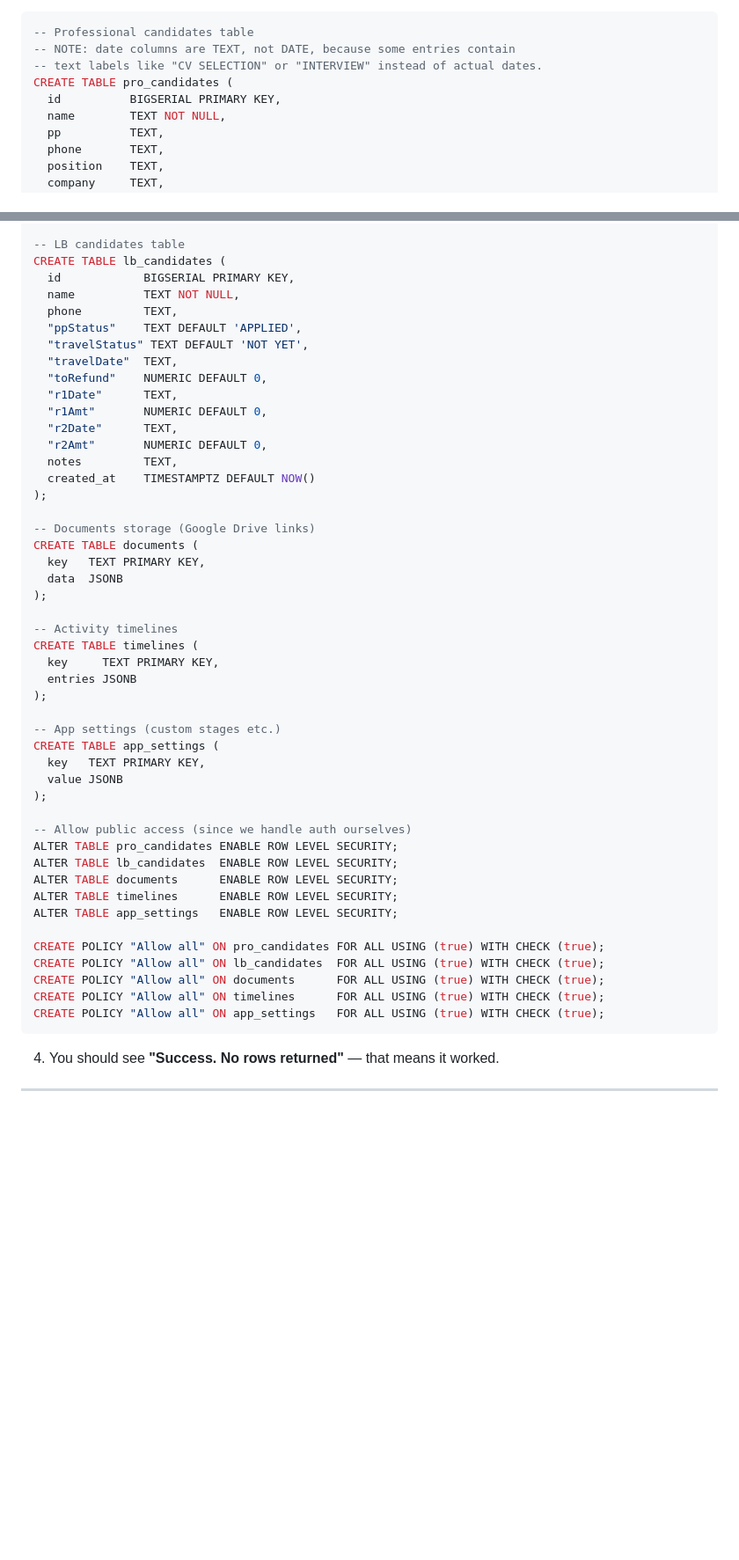
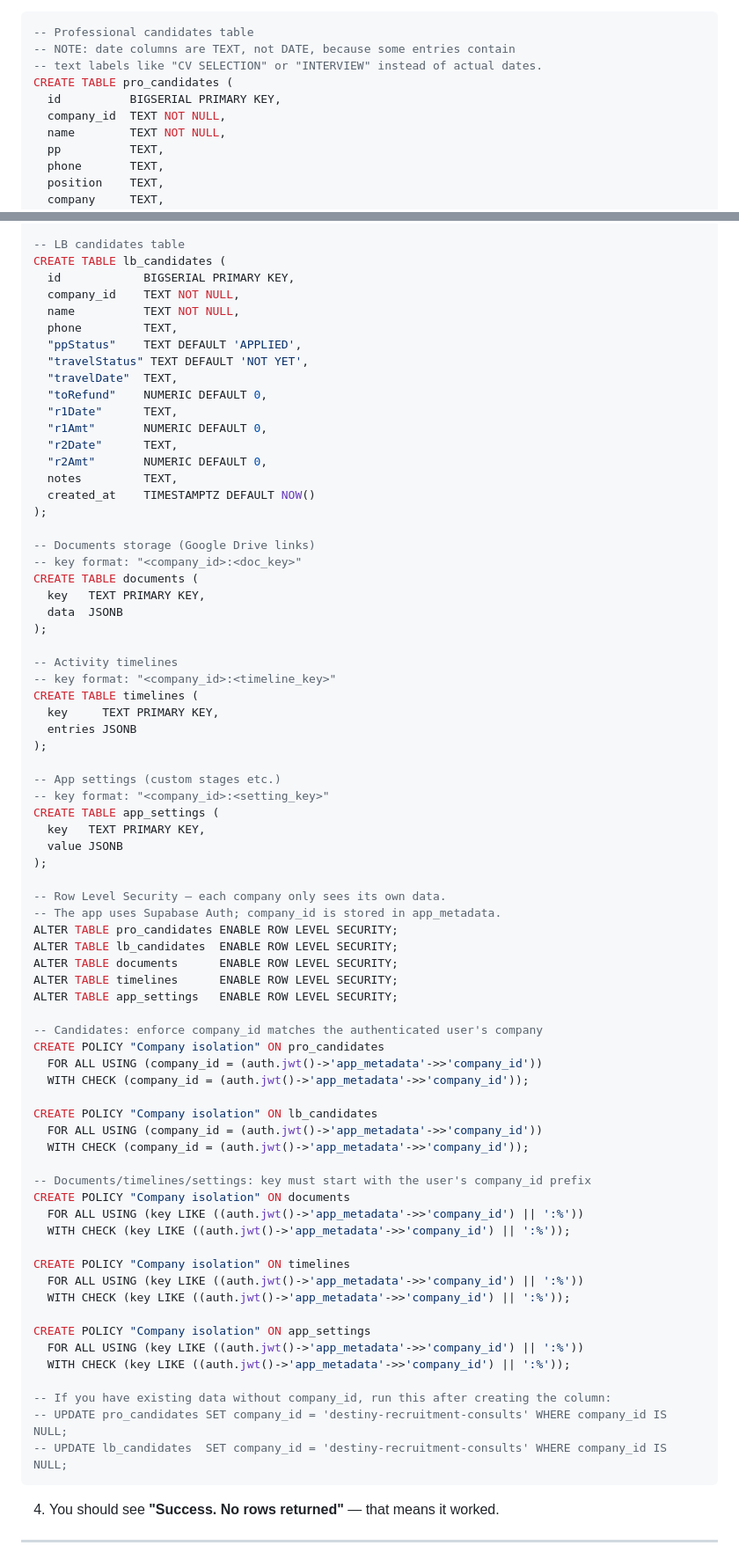
Before and after one commit to johnodondijr/dr-database, a Markdown page: SUPABASE_SETUP.md, 2 parts joined by grey strips. Shown at 88% size. Rendered like a GitHub page; blank space fills up the shorter version.

Commit message:
Fix critical security issues: company isolation bypass, hardcoded recovery code, open CORS
- dbUpdate/dbDelete: always enforce company_id filter; removed the exception
  that let the default company operate without tenant scoping
- Remove hardcoded RECOVERY_CODE ('DR-RESET-2025'); recovery flow now tells
  users to contact their admin instead of accepting a guessable shared secret
- Auth API CORS: honour ALLOWED_ORIGIN env var; no longer sends a wildcard
  origin header by default
- SUPABASE_SETUP.md: add company_id column to pro_candidates and lb_candidates;
  replace open 'Allow all' RLS policies with per-company JWT-based policies for
  all five tables

Co-Authored-By: Claude Sonnet 4.6 <noreply@anthropic.com>
Claude-Session: https://claude.ai/code/session_01KBX3DNqb1gE8879z5WyVmB

````diff
--- a/SUPABASE_SETUP.md
+++ b/SUPABASE_SETUP.md
@@ -45,6 +45,7 @@ Supabase is a free cloud database. Once connected, ALL staff will see the SAME d
 -- text labels like "CV SELECTION" or "INTERVIEW" instead of actual dates.
 CREATE TABLE pro_candidates (
   id          BIGSERIAL PRIMARY KEY,
+  company_id  TEXT NOT NULL,
   name        TEXT NOT NULL,
   pp          TEXT,
   phone       TEXT,
@@ -66,6 +67,7 @@ CREATE TABLE pro_candidates (
 -- LB candidates table
 CREATE TABLE lb_candidates (
   id            BIGSERIAL PRIMARY KEY,
+  company_id    TEXT NOT NULL,
   name          TEXT NOT NULL,
   phone         TEXT,
   "ppStatus"    TEXT DEFAULT 'APPLIED',
@@ -81,35 +83,59 @@ CREATE TABLE lb_candidates (
 );
 
 -- Documents storage (Google Drive links)
+-- key format: "<company_id>:<doc_key>"
 CREATE TABLE documents (
   key   TEXT PRIMARY KEY,
   data  JSONB
 );
 
 -- Activity timelines
+-- key format: "<company_id>:<timeline_key>"
 CREATE TABLE timelines (
   key     TEXT PRIMARY KEY,
   entries JSONB
 );
 
 -- App settings (custom stages etc.)
+-- key format: "<company_id>:<setting_key>"
 CREATE TABLE app_settings (
   key   TEXT PRIMARY KEY,
   value JSONB
 );
 
--- Allow public access (since we handle auth ourselves)
+-- Row Level Security — each company only sees its own data.
+-- The app uses Supabase Auth; company_id is stored in app_metadata.
 ALTER TABLE pro_candidates ENABLE ROW LEVEL SECURITY;
 ALTER TABLE lb_candidates  ENABLE ROW LEVEL SECURITY;
 ALTER TABLE documents      ENABLE ROW LEVEL SECURITY;
 ALTER TABLE timelines      ENABLE ROW LEVEL SECURITY;
 ALTER TABLE app_settings   ENABLE ROW LEVEL SECURITY;
 
-CREATE POLICY "Allow all" ON pro_candidates FOR ALL USING (true) WITH CHECK (true);
-CREATE POLICY "Allow all" ON lb_candidates  FOR ALL USING (true) WITH CHECK (true);
-CREATE POLICY "Allow all" ON documents      FOR ALL USING (true) WITH CHECK (true);
-CREATE POLICY "Allow all" ON timelines      FOR ALL USING (true) WITH CHECK (true);
-CREATE POLICY "Allow all" ON app_settings   FOR ALL USING (true) WITH CHECK (true);
+-- Candidates: enforce company_id matches the authenticated user's company
+CREATE POLICY "Company isolation" ON pro_candidates
+  FOR ALL USING (company_id = (auth.jwt()->'app_metadata'->>'company_id'))
+  WITH CHECK (company_id = (auth.jwt()->'app_metadata'->>'company_id'));
+
+CREATE POLICY "Company isolation" ON lb_candidates
+  FOR ALL USING (company_id = (auth.jwt()->'app_metadata'->>'company_id'))
+  WITH CHECK (company_id = (auth.jwt()->'app_metadata'->>'company_id'));
+
+-- Documents/timelines/settings: key must start with the user's company_id prefix
+CREATE POLICY "Company isolation" ON documents
+  FOR ALL USING (key LIKE ((auth.jwt()->'app_metadata'->>'company_id') || ':%'))
+  WITH CHECK (key LIKE ((auth.jwt()->'app_metadata'->>'company_id') || ':%'));
+
+CREATE POLICY "Company isolation" ON timelines
+  FOR ALL USING (key LIKE ((auth.jwt()->'app_metadata'->>'company_id') || ':%'))
+  WITH CHECK (key LIKE ((auth.jwt()->'app_metadata'->>'company_id') || ':%'));
+
+CREATE POLICY "Company isolation" ON app_settings
+  FOR ALL USING (key LIKE ((auth.jwt()->'app_metadata'->>'company_id') || ':%'))
+  WITH CHECK (key LIKE ((auth.jwt()->'app_metadata'->>'company_id') || ':%'));
+
+-- If you have existing data without company_id, run this after creating the column:
+-- UPDATE pro_candidates SET company_id = 'destiny-recruitment-consults' WHERE company_id IS NULL;
+-- UPDATE lb_candidates  SET company_id = 'destiny-recruitment-consults' WHERE company_id IS NULL;
 ```
 
 4. You should see **"Success. No rows returned"** — that means it worked.
````
